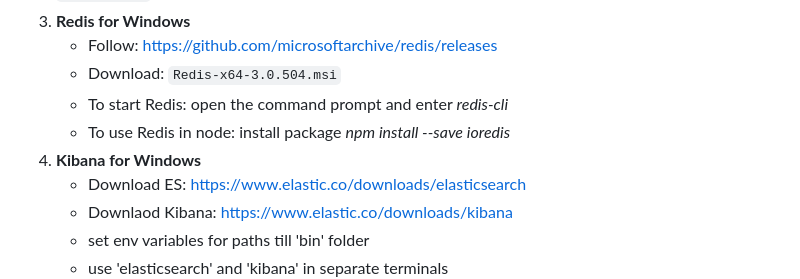
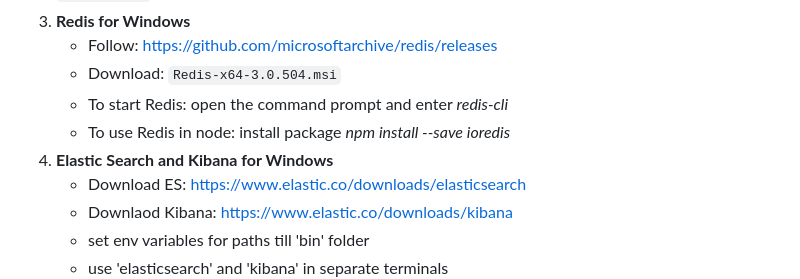
Before and after one commit to AbhaySingh5349/Backend-projects, a Markdown page: Ticket Booking/README.md, the part around the change. Rendered like a GitHub page.

````diff
--- a/Ticket Booking/README.md
+++ b/Ticket Booking/README.md
@@ -8,7 +8,7 @@
    * Download: ```Redis-x64-3.0.504.msi```<br />
    * To start Redis: open the command prompt and enter *redis-cli*<br />
    * To use Redis in node: install package *npm install --save ioredis*
-4. **Kibana for Windows**<br />
+4. **Elastic Search and Kibana for Windows**<br />
    * Download ES: https://www.elastic.co/downloads/elasticsearch<br />
    * Downlaod Kibana: https://www.elastic.co/downloads/kibana<br />
    * set env variables for paths till 'bin' folder<br />
````
